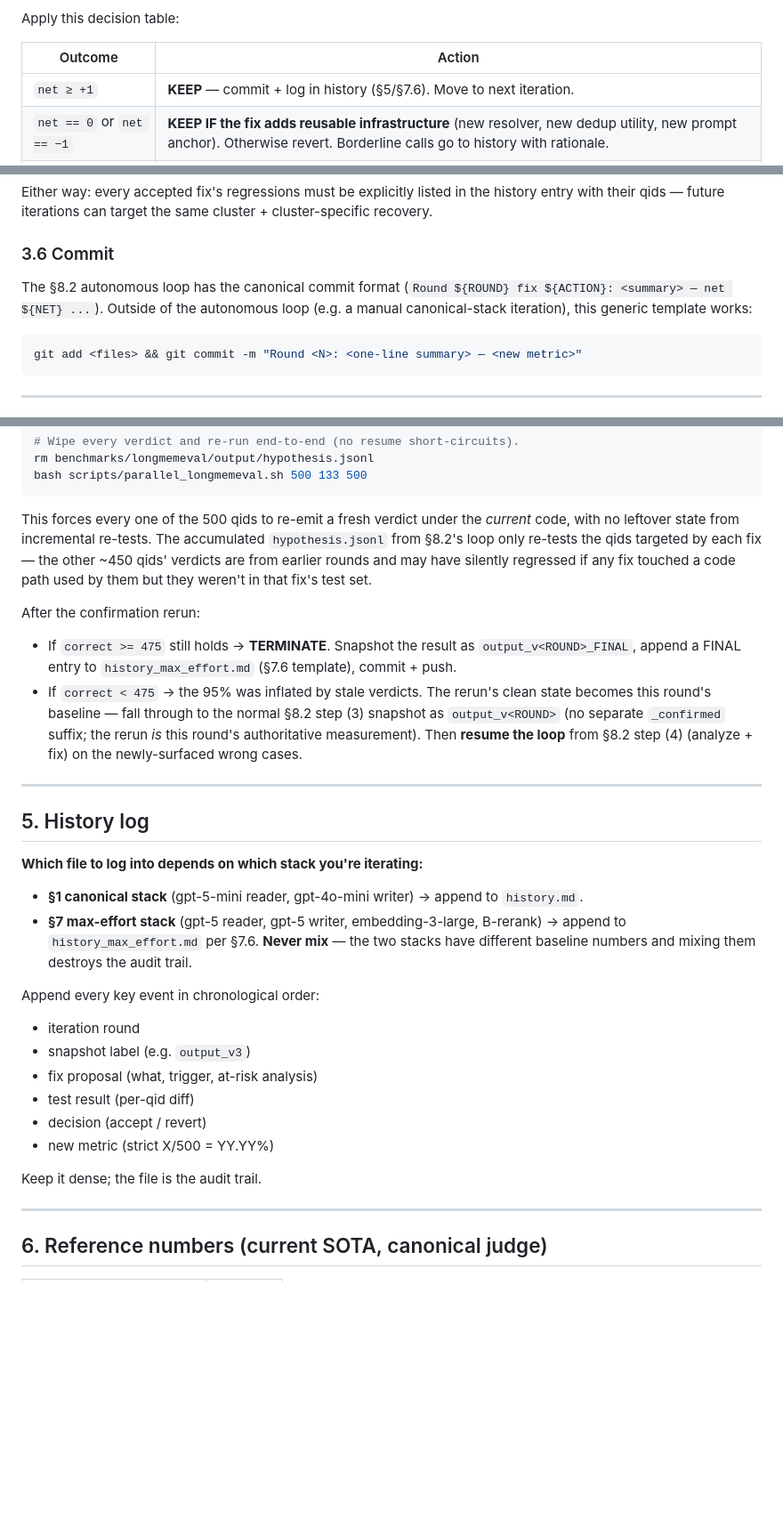
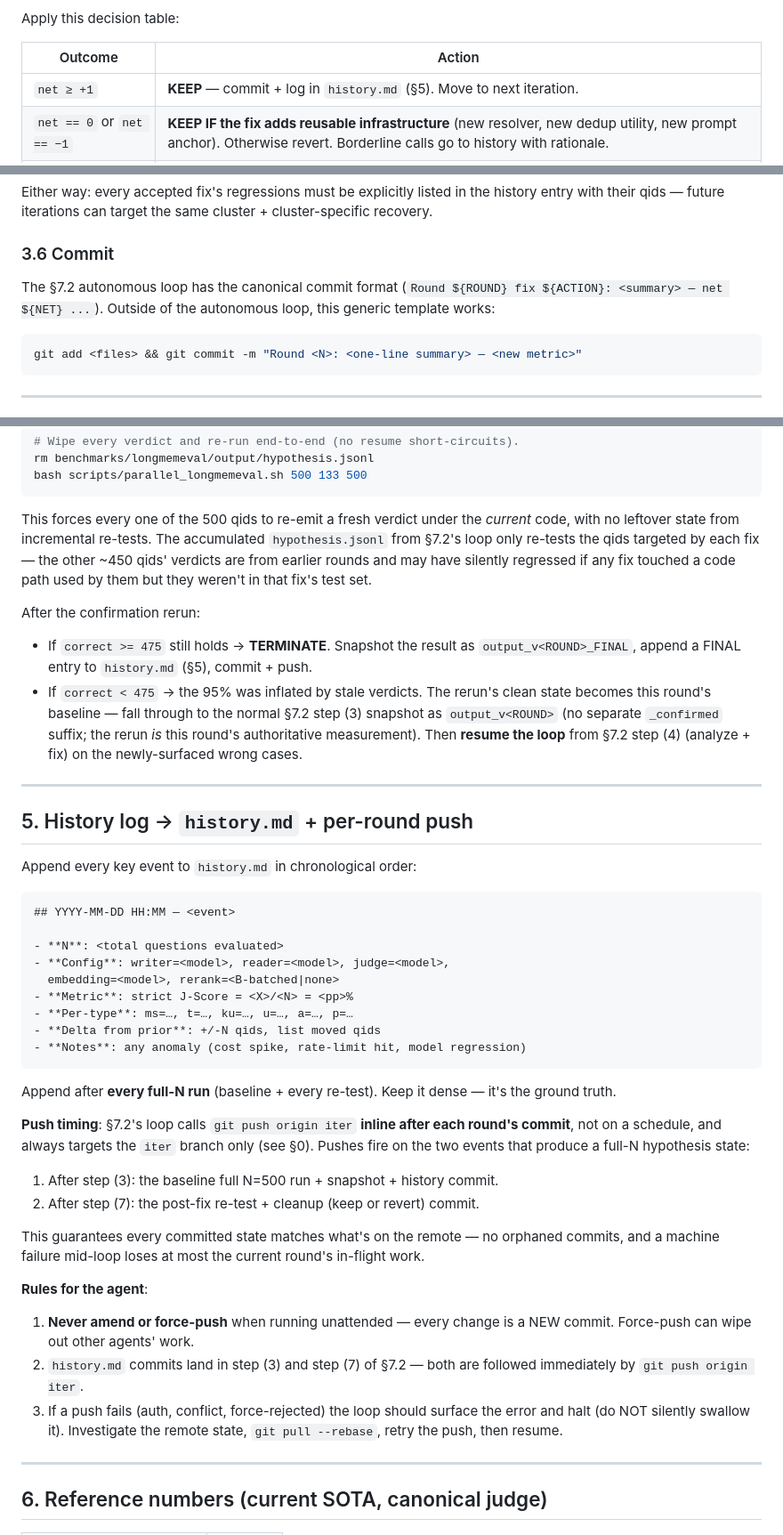
Before and after one commit to wsl2000/CogniFold, a Markdown page: my_prompt.md, 3 parts joined by grey strips. Shown at 89% size. GitHub-like rendering; blank space fills up the shorter version.

````diff
--- a/my_prompt.md
+++ b/my_prompt.md
@@ -286,7 +389,7 @@ Apply this decision table:
 
 | Outcome | Action |
 |---|---|
-| `net ≥ +1` | **KEEP** — commit + log in history (§5/§7.6). Move to next iteration. |
+| `net ≥ +1` | **KEEP** — commit + log in `history.md` (§5). Move to next iteration. |
 | `net == 0` or `net == −1` | **KEEP IF the fix adds reusable infrastructure** (new resolver, new dedup utility, new prompt anchor). Otherwise revert. Borderline calls go to history with rationale. |
 | `net ≤ −2` | **REVERT** — restore code + restore the affected qids' verdicts from the prior snapshot. Then propose a different fix. |
 
@@ -325,10 +428,9 @@ target the same cluster + cluster-specific recovery.
 
 ### 3.6 Commit
 
-The §8.2 autonomous loop has the canonical commit format
+The §7.2 autonomous loop has the canonical commit format
 (`Round ${ROUND} fix ${ACTION}: <summary> — net ${NET} ...`). Outside
-of the autonomous loop (e.g. a manual canonical-stack iteration),
-this generic template works:
+of the autonomous loop, this generic template works:
 
 ```bash
 git add <files> && git commit -m "Round <N>: <one-line summary> — <new metric>"
@@ -362,7 +464,7 @@ bash scripts/parallel_longmemeval.sh 500 133 500
 
 This forces every one of the 500 qids to re-emit a fresh verdict
 under the *current* code, with no leftover state from incremental
-re-tests. The accumulated `hypothesis.jsonl` from §8.2's loop only
+re-tests. The accumulated `hypothesis.jsonl` from §7.2's loop only
 re-tests the qids targeted by each fix — the other ~450 qids' verdicts
 are from earlier rounds and may have silently regressed if any fix
 touched a code path used by them but they weren't in that fix's test
@@ -371,38 +473,58 @@ set.
 After the confirmation rerun:
 
 - If `correct >= 475` still holds → **TERMINATE**. Snapshot the result
-  as `output_v<ROUND>_FINAL`, append a FINAL entry to
-  `history_max_effort.md` (§7.6 template), commit + push.
+  as `output_v<ROUND>_FINAL`, append a FINAL entry to `history.md`
+  (§5), commit + push.
 - If `correct < 475` → the 95% was inflated by stale verdicts. The
   rerun's clean state becomes this round's baseline — fall through
-  to the normal §8.2 step (3) snapshot as `output_v<ROUND>` (no
+  to the normal §7.2 step (3) snapshot as `output_v<ROUND>` (no
   separate `_confirmed` suffix; the rerun *is* this round's
-  authoritative measurement). Then **resume the loop** from §8.2
+  authoritative measurement). Then **resume the loop** from §7.2
   step (4) (analyze + fix) on the newly-surfaced wrong cases.
 
 ---
 
-## 5. History log
+## 5. History log → `history.md` + per-round push
 
-**Which file to log into depends on which stack you're iterating:**
+Append every key event to `history.md` in chronological order:
 
-- **§1 canonical stack** (gpt-5-mini reader, gpt-4o-mini writer) →
-  append to `history.md`.
-- **§7 max-effort stack** (gpt-5 reader, gpt-5 writer, embedding-3-large,
-  B-rerank) → append to `history_max_effort.md` per §7.6. **Never mix**
-  — the two stacks have different baseline numbers and mixing them
-  destroys the audit trail.
+```markdown
+## YYYY-MM-DD HH:MM — <event>
 
-Append every key event in chronological order:
+- **N**: <total questions evaluated>
+- **Config**: writer=<model>, reader=<model>, judge=<model>,
+  embedding=<model>, rerank=<B-batched|none>
+- **Metric**: strict J-Score = <X>/<N> = <pp>%
+- **Per-type**: ms=…, t=…, ku=…, u=…, a=…, p=…
+- **Delta from prior**: +/-N qids, list moved qids
+- **Notes**: any anomaly (cost spike, rate-limit hit, model regression)
+```
 
-- iteration round
-- snapshot label (e.g. `output_v3`)
-- fix proposal (what, trigger, at-risk analysis)
-- test result (per-qid diff)
-- decision (accept / revert)
-- new metric (strict X/500 = YY.YY%)
+Append after **every full-N run** (baseline + every re-test). Keep
+it dense — it's the ground truth.
 
-Keep it dense; the file is the audit trail.
+**Push timing**: §7.2's loop calls `git push origin iter` **inline
+after each round's commit**, not on a schedule, and always targets the
+`iter` branch only (see §0). Pushes fire on the two events that
+produce a full-N hypothesis state:
+
+1. After step (3): the baseline full N=500 run + snapshot + history
+   commit.
+2. After step (7): the post-fix re-test + cleanup (keep or revert)
+   commit.
+
+This guarantees every committed state matches what's on the remote —
+no orphaned commits, and a machine failure mid-loop loses at most the
+current round's in-flight work.
+
+**Rules for the agent**:
+1. **Never amend or force-push** when running unattended — every change
+   is a NEW commit. Force-push can wipe out other agents' work.
+2. `history.md` commits land in step (3) and step (7) of §7.2 — both
+   are followed immediately by `git push origin iter`.
+3. If a push fails (auth, conflict, force-rejected) the loop should
+   surface the error and halt (do NOT silently swallow it). Investigate
+   the remote state, `git pull --rebase`, retry the push, then resume.
 
 ---
 
````
Also changed, not shown: other parts of my_prompt.md (+207 -310 lines).
